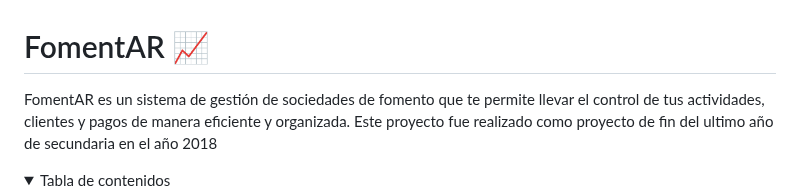
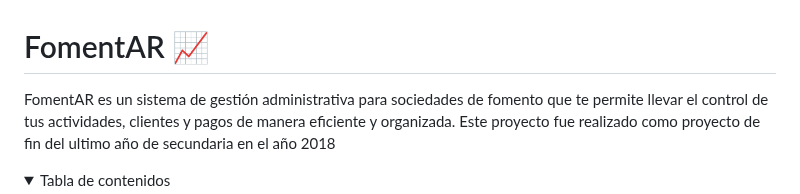
Before and after one commit to brindogabriel/FomentAR, a Markdown page: README.md, the part around the change. Rendered like a GitHub page; folded sections open.

```diff
--- a/README.md
+++ b/README.md
@@ -1,6 +1,6 @@
 # FomentAR 📈
 
-FomentAR es un sistema de gestión de sociedades de fomento que te permite llevar el control de tus actividades, clientes y pagos de manera eficiente y organizada. Este proyecto fue realizado como proyecto de fin del ultimo año de secundaria en el año 2018
+FomentAR es un sistema de gestión administrativa para sociedades de fomento que te permite llevar el control de tus actividades, clientes y pagos de manera eficiente y organizada. Este proyecto fue realizado como proyecto de fin del ultimo año de secundaria en el año 2018
 
 <details>
   <summary>Tabla de contenidos</summary>
```
